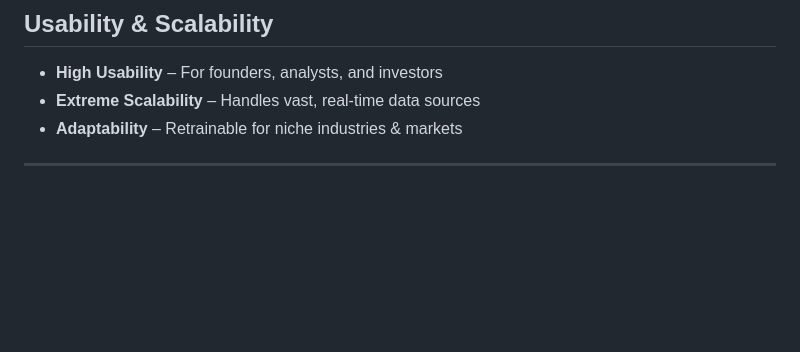
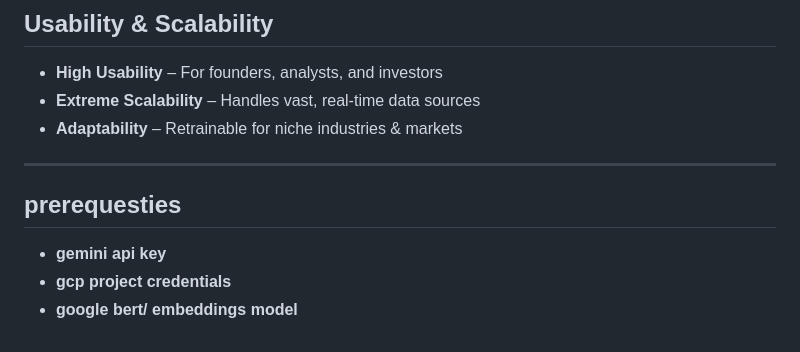
Before and after one commit to AvikYadav/PhantomAgents_MarketAnalyst, a Markdown page: README.md, the part around the change. Drawn GitHub-style; blank space fills up the shorter version.

```diff
--- a/README.md
+++ b/README.md
@@ -72,3 +72,8 @@ FinSight provides:
 - **Adaptability** – Retrainable for niche industries & markets
 
 ---
+
+## prerequesties
+- **gemini api key**
+- **gcp project credentials**
+- **google bert/ embeddings model**
```
